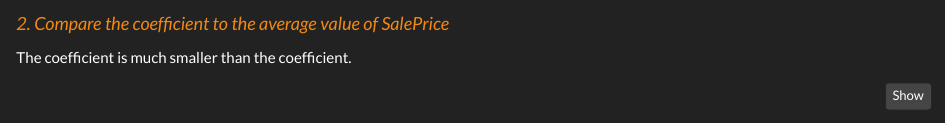
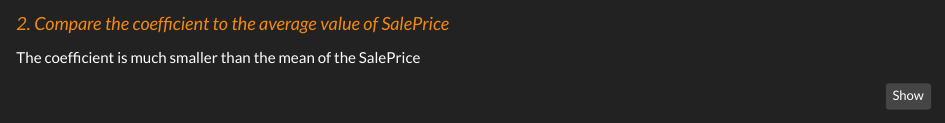
Before and after one commit to emers-glue/compscix-415-2-assignments, an R Markdown document (COMPSCIX 415.2 Homework 7.Rmd): the page in a window 1100 px wide, from 1190 px down. Rendered offline with R 4.5, knitr and Pandoc, with nearby package versions; code that draws random numbers runs with fixed seeds of ours; some code elsewhere in the file could not run offline.

Commit message:
fixed a typo

````diff
--- a/COMPSCIX 415.2 Homework 7.Rmd
+++ b/COMPSCIX 415.2 Homework 7.Rmd
@@ -86,7 +86,7 @@ tidy(train.lm)
 
 <font color=#F38812 size=4>*2. Compare the coefficient to the average value of SalePrice*</font>
 
-The coefficient is much smaller than the coefficient.
+The coefficient is much smaller than the mean of the SalePrice
 
 ```{r}
 mean(train.data$SalePrice)
````
Also changed, not shown: COMPSCIX_415.2_Homework_7.html.
